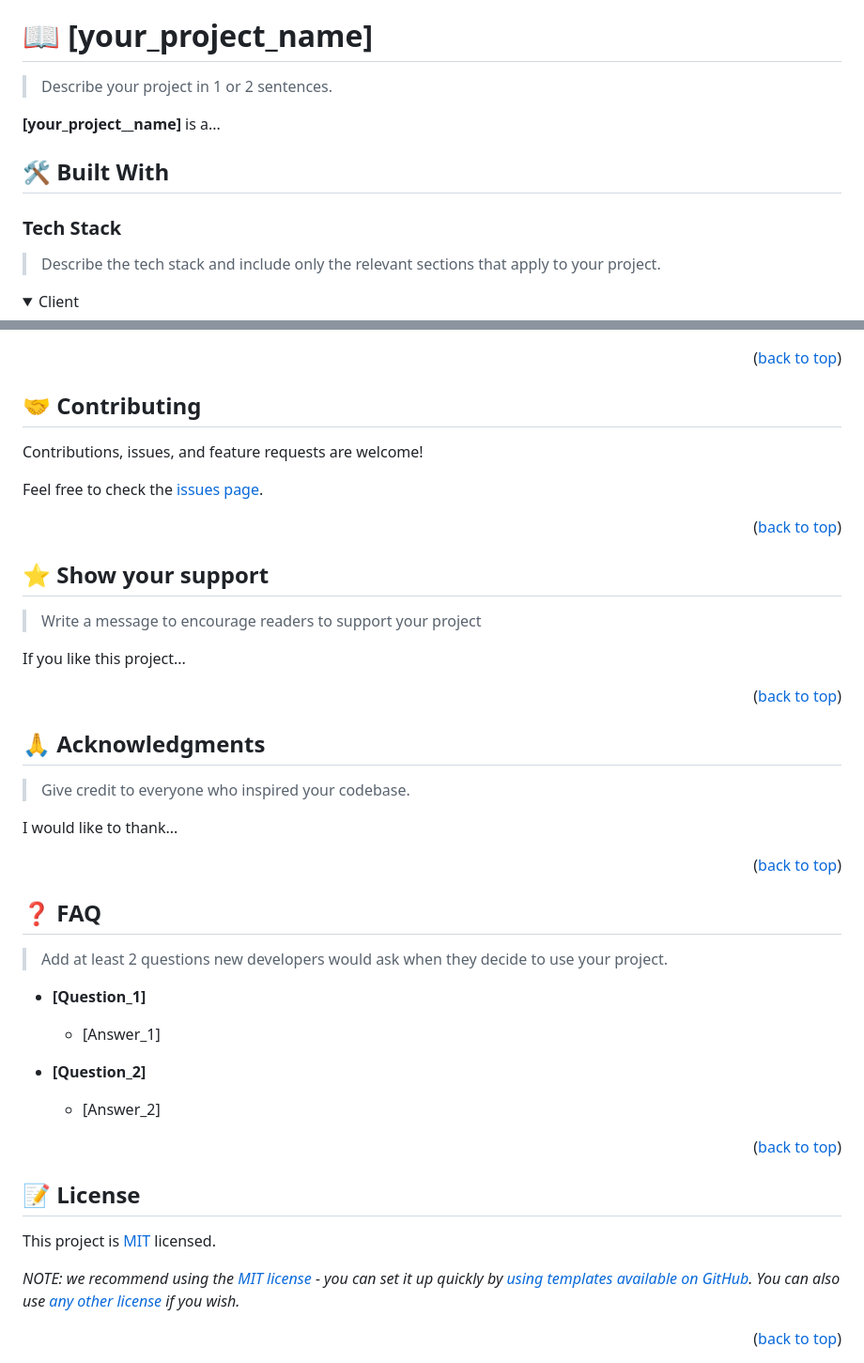
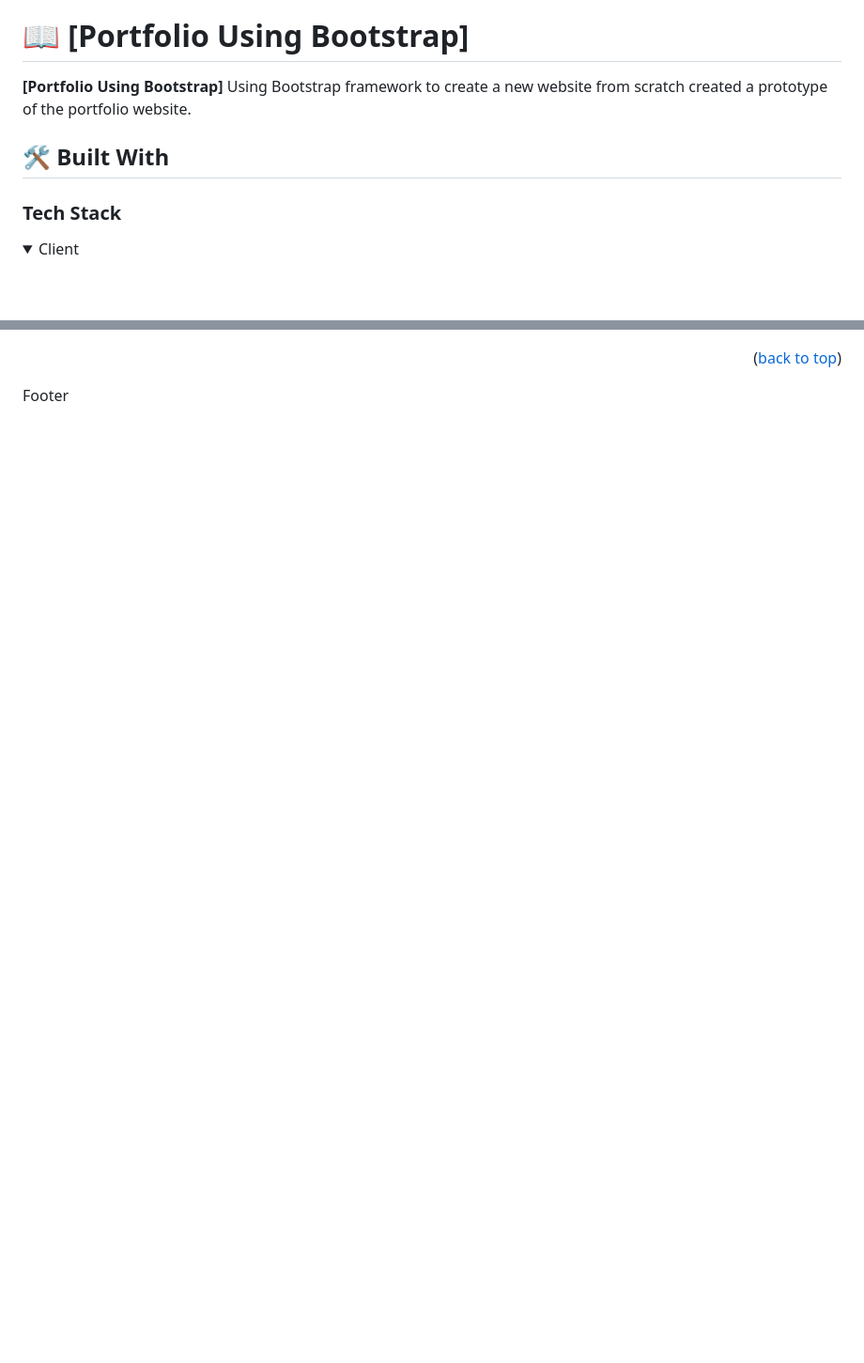
Before and after one commit to helina42/Portfolio-using-bootstrap, a Markdown page: README.md, 2 parts joined by grey strips. Shown: that part at 94% size. Rendered like a GitHub page; folded sections open; blank space fills up the shorter version.

```diff
--- a/README.md
+++ b/README.md
@@ -57,18 +33,15 @@ After you're finished please remove all the comments and instructions!
 
 <!-- PROJECT DESCRIPTION -->
 
-# 📖 [your_project_name] <a name="about-project"></a>
+# 📖 [Portfolio Using Bootstrap] <a name="about-project"></a>
 
-> Describe your project in 1 or 2 sentences.
 
-**[your_project__name]** is a...
+**[Portfolio Using Bootstrap]**  Using Bootstrap framework to create a new website from scratch created a prototype of the portfolio website.
 
 ## 🛠 Built With <a name="built-with"></a>
 
 ### Tech Stack <a name="tech-stack"></a>
 
-> Describe the tech stack and include only the relevant sections that apply to your project.
-
 <details>
   <summary>Client</summary>
   <ul>
@@ -228,58 +125,3 @@ Example:
 
 <p align="right">(<a href="#readme-top">back to top</a>)</p>
-
-<!-- CONTRIBUTING -->
-
-## 🤝 Contributing <a name="contributing"></a>
-
-Contributions, issues, and feature requests are welcome!
-
-Feel free to check the [issues page](../../issues/).
-
-<p align="right">(<a href="#readme-top">back to top</a>)</p>
-
-<!-- SUPPORT -->
-
-## ⭐️ Show your support <a name="support"></a>
-
-> Write a message to encourage readers to support your project
-
-If you like this project...
-
-<p align="right">(<a href="#readme-top">back to top</a>)</p>
-
-<!-- ACKNOWLEDGEMENTS -->
-
-## 🙏 Acknowledgments <a name="acknowledgements"></a>
-
-> Give credit to everyone who inspired your codebase.
-
-I would like to thank...
-
-<p align="right">(<a href="#readme-top">back to top</a>)</p>
-
-<!-- FAQ (optional) -->
-
-## ❓ FAQ <a name="faq"></a>
-
-> Add at least 2 questions new developers would ask when they decide to use your project.
-
-- **[Question_1]**
-
-  - [Answer_1]
-
-- **[Question_2]**
-
-  - [Answer_2]
-
-<p align="right">(<a href="#readme-top">back to top</a>)</p>
-
-<!-- LICENSE -->
-
-## 📝 License <a name="license"></a>
-
-This project is [MIT](./LICENSE) licensed.
-
-_NOTE: we recommend using the [MIT license](https://choosealicense.com/licenses/mit/) - you can set it up quickly by [using templates available on GitHub](https://docs.github.com/en/communities/setting-up-your-project-for-healthy-contributions/adding-a-license-to-a-repository). You can also use [any other license](https://choosealicense.com/licenses/) if you wish._
-
-<p align="right">(<a href="#readme-top">back to top</a>)</p>
+Footer
```
Also changed, not shown: other parts of README.md (+31 -131 lines).
